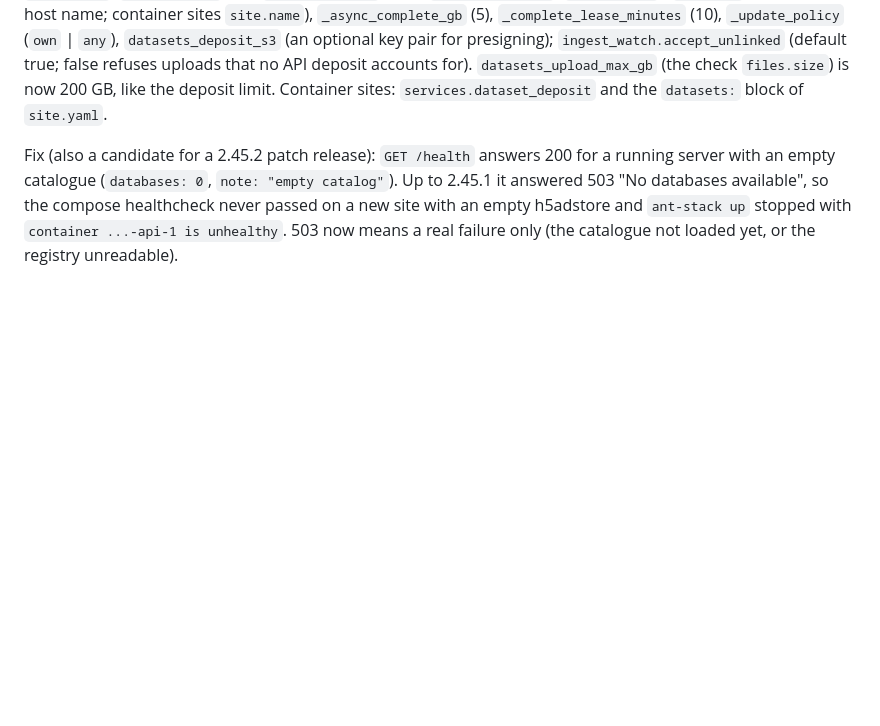
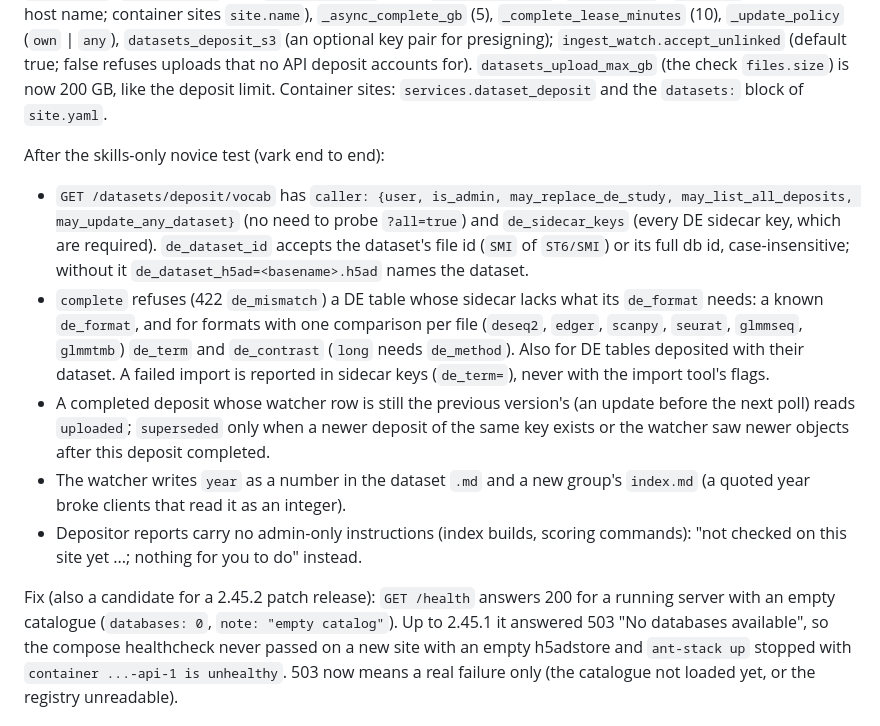
Before and after one commit to fierslab/anthive, a Markdown page: doc/API_CHANGELOG.md, the part around the change. Drawn GitHub-style; blank space fills up the shorter version.

Commit message:
docs: deposit fixes from the novice test (changelog 2.46.0, how-to)
Co-Authored-By: Claude Opus 5.5 <noreply@anthropic.com>
Claude-Session: https://claude.ai/code/session_01ATo8q1HP1DaD2KMHdiMUow

```diff
--- a/doc/API_CHANGELOG.md
+++ b/doc/API_CHANGELOG.md
@@ -170,6 +170,24 @@ env `ANTHIVE_DATASETS_DEPOSIT_ENABLED`), `datasets_deposit_max_gb`, `_url_ttl_ho
 presigning); `ingest_watch.accept_unlinked` (default true; false refuses uploads that no API deposit accounts
 for). `datasets_upload_max_gb` (the check `files.size`) is now 200 GB, like the deposit limit. Container sites:
 `services.dataset_deposit` and the `datasets:` block of `site.yaml`.
+
+After the skills-only novice test (vark end to end):
+
+- `GET /datasets/deposit/vocab` has `caller: {user, is_admin, may_replace_de_study, may_list_all_deposits,
+  may_update_any_dataset}` (no need to probe `?all=true`) and `de_sidecar_keys` (every DE sidecar key, which are
+  required). `de_dataset_id` accepts the dataset's file id (`SMI` of `ST6/SMI`) or its full db id,
+  case-insensitive; without it `de_dataset_h5ad=<basename>.h5ad` names the dataset.
+- `complete` refuses (422 `de_mismatch`) a DE table whose sidecar lacks what its `de_format` needs: a known
+  `de_format`, and for formats with one comparison per file (`deseq2`, `edger`, `scanpy`, `seurat`, `glmmseq`,
+  `glmmtmb`) `de_term` and `de_contrast` (`long` needs `de_method`). Also for DE tables deposited with their
+  dataset. A failed import is reported in sidecar keys (`de_term=`), never with the import tool's flags.
+- A completed deposit whose watcher row is still the previous version's (an update before the next poll)
+  reads `uploaded`; `superseded` only when a newer deposit of the same key exists or the watcher saw newer
+  objects after this deposit completed.
+- The watcher writes `year` as a number in the dataset `.md` and a new group's `index.md` (a quoted year broke
+  clients that read it as an integer).
+- Depositor reports carry no admin-only instructions (index builds, scoring commands): "not checked on this site
+  yet ...; nothing for you to do" instead.
 
 Fix (also a candidate for a 2.45.2 patch release): `GET /health` answers 200 for a running server with an
 empty catalogue (`databases: 0`, `note: "empty catalog"`). Up to 2.45.1 it answered 503 "No databases
```
Also changed, not shown: doc/DATASET_INGESTION.md (+4 -2 lines).
